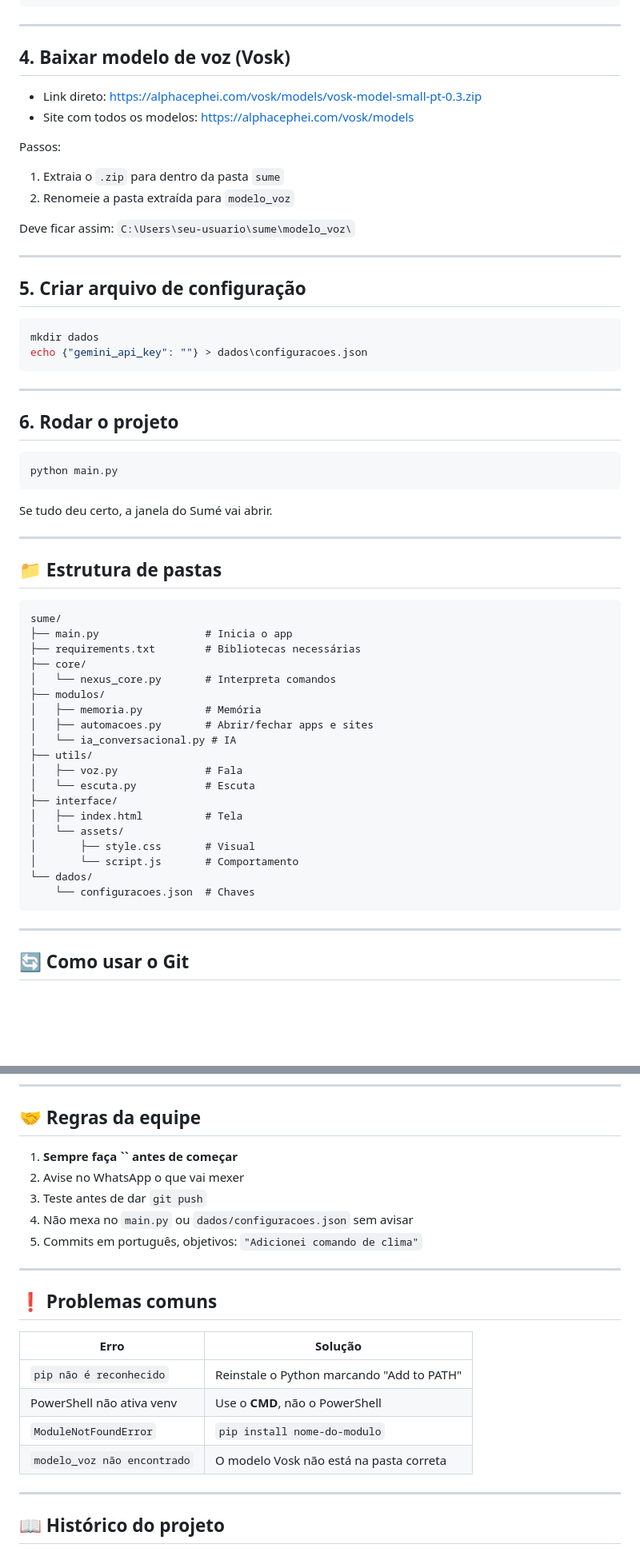
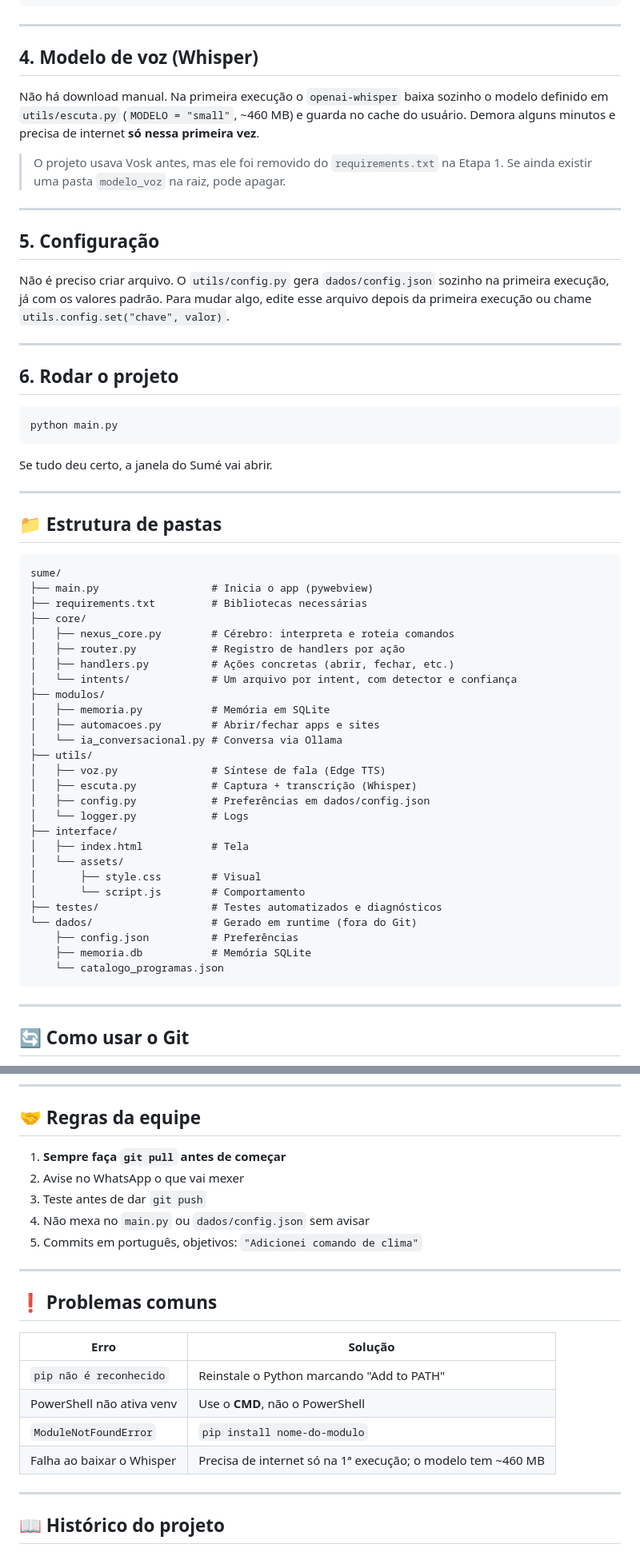
Before and after one commit to BernardoMachadoSousa/sume, a Markdown page: README.md, 2 parts joined by grey strips. Shown at 80% size. GitHub-like rendering; blank space fills up the shorter version.

Commit message:
doc: corrige afirmacoes falsas sobre o VAD da Etapa 3
O README afirmava 'VAD (deteccao de silencio)' como concluded e mandava baixar
o modelo Vosk, que foi removido do requirements na Etapa 1. Tambem tinha a
seccao 'Tarefas do Sume' duplicada, a regra do git pull quebrada, a estrutura
de pastas desatualizada e referencia a dados/configuracoes.json, arquivo que
o projeto nunca usou (utils/config.py usa dados/config.json).

Nenhuma mudanca de codigo aqui - so documentacao.

````diff
--- a/README.md
+++ b/README.md
@@ -55,26 +55,22 @@ pip install -r requirements.txt
 
 ---
 
-## 4. Baixar modelo de voz (Vosk)
+## 4. Modelo de voz (Whisper)
 
-* Link direto: https://alphacephei.com/vosk/models/vosk-model-small-pt-0.3.zip
-* Site com todos os modelos: https://alphacephei.com/vosk/models
+Não há download manual. Na primeira execução o `openai-whisper` baixa sozinho o modelo
+definido em `utils/escuta.py` (`MODELO = "small"`, ~460 MB) e guarda no cache do usuário.
+Demora alguns minutos e precisa de internet **só nessa primeira vez**.
 
-Passos:
-
-1. Extraia o `.zip` para dentro da pasta `sume`
-2. Renomeie a pasta extraída para `modelo_voz`
-
-Deve ficar assim: `C:\Users\seu-usuario\sume\modelo_voz\`
+> O projeto usava Vosk antes, mas ele foi removido do `requirements.txt` na Etapa 1.
+> Se ainda existir uma pasta `modelo_voz` na raiz, pode apagar.
 
 ---
 
-## 5. Criar arquivo de configuração
+## 5. Configuração
 
-```bash
-mkdir dados
-echo {"gemini_api_key": ""} > dados\configuracoes.json
-```
+Não é preciso criar arquivo. O `utils/config.py` gera `dados/config.json` sozinho na primeira
+execução, já com os valores padrão. Para mudar algo, edite esse arquivo depois da primeira
+execução ou chame `utils.config.set("chave", valor)`.
 
 ---
 
@@ -92,24 +88,32 @@ Se tudo deu certo, a janela do Sumé vai abrir.
 
 ```
 sume/
-├── main.py                 # Inicia o app
-├── requirements.txt        # Bibliotecas necessárias
+├── main.py                  # Inicia o app (pywebview)
+├── requirements.txt         # Bibliotecas necessárias
 ├── core/
-│   └── nexus_core.py       # Interpreta comandos
+│   ├── nexus_core.py        # Cérebro: interpreta e roteia comandos
+│   ├── router.py            # Registro de handlers por ação
+│   ├── handlers.py          # Ações concretas (abrir, fechar, etc.)
+│   └── intents/             # Um arquivo por intent, com detector e confiança
 ├── modulos/
-│   ├── memoria.py          # Memória
-│   ├── automacoes.py       # Abrir/fechar apps e sites
-│   └── ia_conversacional.py # IA
+│   ├── memoria.py           # Memória em SQLite
+│   ├── automacoes.py        # Abrir/fechar apps e sites
+│   └── ia_conversacional.py # Conversa via Ollama
 ├── utils/
-│   ├── voz.py              # Fala
-│   └── escuta.py           # Escuta
+│   ├── voz.py               # Síntese de fala (Edge TTS)
+│   ├── escuta.py            # Captura + transcrição (Whisper)
+│   ├── config.py            # Preferências em dados/config.json
+│   └── logger.py            # Logs
 ├── interface/
-│   ├── index.html          # Tela
+│   ├── index.html           # Tela
 │   └── assets/
-│       ├── style.css       # Visual
-│       └── script.js       # Comportamento
-└── dados/
-    └── configuracoes.json  # Chaves
+│       ├── style.css        # Visual
+│       └── script.js        # Comportamento
+├── testes/                  # Testes automatizados e diagnósticos
+└── dados/                   # Gerado em runtime (fora do Git)
+    ├── config.json          # Preferências
+    ├── memoria.db           # Memória SQLite
+    └── catalogo_programas.json
 ```
 
 ---
@@ -141,10 +145,10 @@ git push
 
 ## 🤝 Regras da equipe
 
-1. **Sempre faça **``** antes de começar**
+1. **Sempre faça `git pull` antes de começar**
 2. Avise no WhatsApp o que vai mexer
 3. Teste antes de dar `git push`
-4. Não mexa no `main.py` ou `dados/configuracoes.json` sem avisar
+4. Não mexa no `main.py` ou `dados/config.json` sem avisar
 5. Commits em português, objetivos: `"Adicionei comando de clima"`
 
 ---
@@ -156,7 +160,7 @@ git push
 | `pip não é reconhecido`     | Reinstale o Python marcando "Add to PATH" |
 | PowerShell não ativa venv   | Use o **CMD**, não o PowerShell           |
 | `ModuleNotFoundError`       | `pip install nome-do-modulo`              |
-| `modelo_voz não encontrado` | O modelo Vosk não está na pasta correta   |
+| Falha ao baixar o Whisper    | Precisa de internet só na 1ª execução; o modelo tem ~460 MB |
 
 ---
 
````
Also changed, not shown: other parts of README.md (+1 -16 lines).
